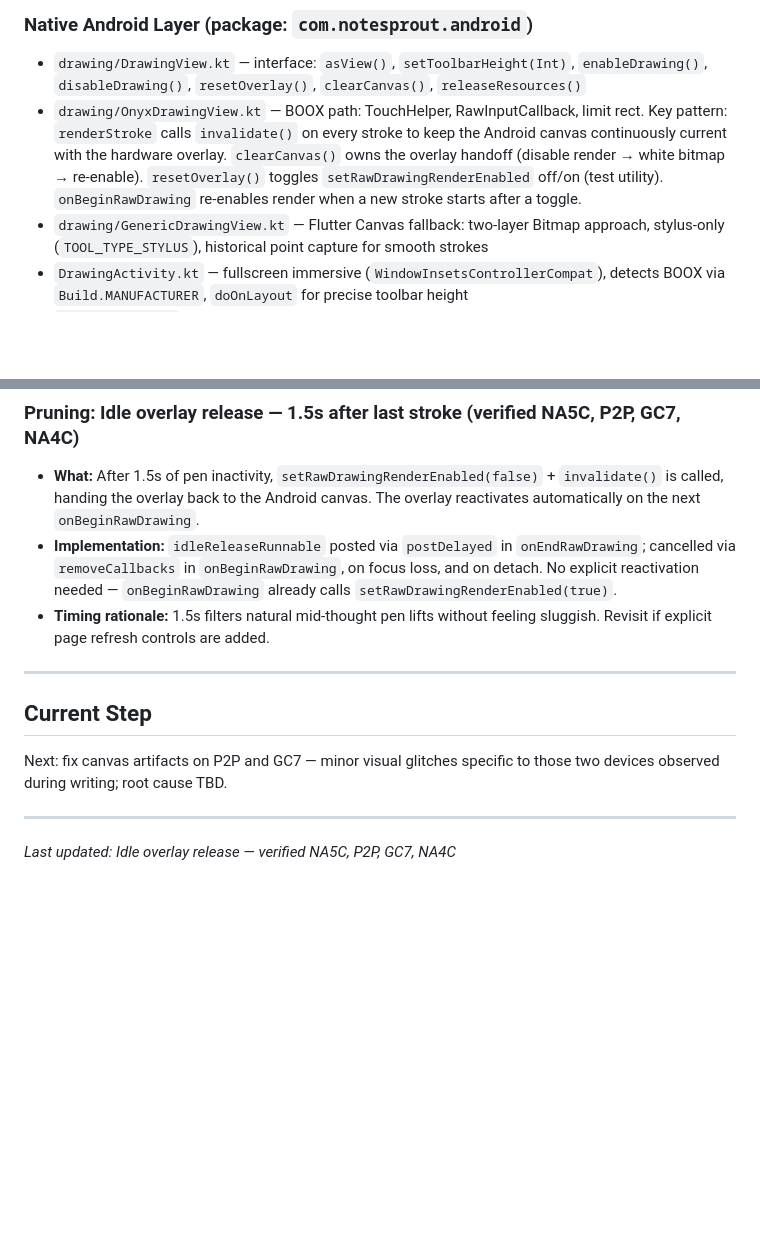
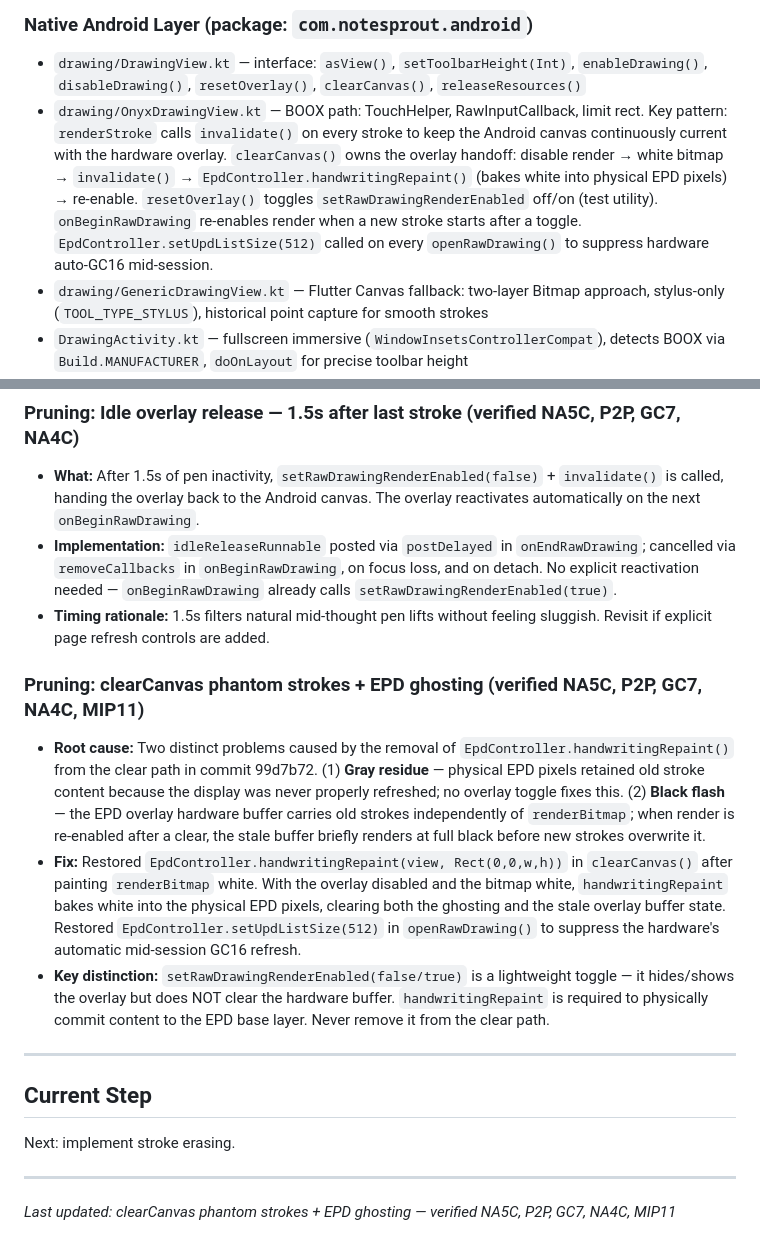
Before and after one commit to gregmarine/Notesprout, a Markdown page: CLAUDE.md, 2 parts joined by grey strips. Drawn GitHub-style; blank space fills up the shorter version.

Commit message:
🌱 Seed: Update The Soil for Claude Code — clearCanvas pruning + next step
Document the phantom stroke / EPD ghosting root cause and fix, update the
OnyxDrawingView architecture notes, and set next step to stroke erasing.

Co-Authored-By: Claude Sonnet 4.6 <noreply@anthropic.com>

```diff
--- a/CLAUDE.md
+++ b/CLAUDE.md
@@ -138,7 +138,7 @@ NoteSprout's visual language is designed for e-ink displays first. All other pla
 
 ### Native Android Layer (package: `com.notesprout.android`)
 - `drawing/DrawingView.kt` — interface: `asView()`, `setToolbarHeight(Int)`, `enableDrawing()`, `disableDrawing()`, `resetOverlay()`, `clearCanvas()`, `releaseResources()`
-- `drawing/OnyxDrawingView.kt` — BOOX path: TouchHelper, RawInputCallback, limit rect. Key pattern: `renderStroke` calls `invalidate()` on every stroke to keep the Android canvas continuously current with the hardware overlay. `clearCanvas()` owns the overlay handoff (disable render → white bitmap → re-enable). `resetOverlay()` toggles `setRawDrawingRenderEnabled` off/on (test utility). `onBeginRawDrawing` re-enables render when a new stroke starts after a toggle.
+- `drawing/OnyxDrawingView.kt` — BOOX path: TouchHelper, RawInputCallback, limit rect. Key pattern: `renderStroke` calls `invalidate()` on every stroke to keep the Android canvas continuously current with the hardware overlay. `clearCanvas()` owns the overlay handoff: disable render → white bitmap → `invalidate()` → `EpdController.handwritingRepaint()` (bakes white into physical EPD pixels) → re-enable. `resetOverlay()` toggles `setRawDrawingRenderEnabled` off/on (test utility). `onBeginRawDrawing` re-enables render when a new stroke starts after a toggle. `EpdController.setUpdListSize(512)` called on every `openRawDrawing()` to suppress hardware auto-GC16 mid-session.
 - `drawing/GenericDrawingView.kt` — Flutter Canvas fallback: two-layer Bitmap approach, stylus-only (`TOOL_TYPE_STYLUS`), historical point capture for smooth strokes
 - `DrawingActivity.kt` — fullscreen immersive (`WindowInsetsControllerCompat`), detects BOOX via `Build.MANUFACTURER`, `doOnLayout` for precise toolbar height
 - `MainActivity.kt` — theme test screen + entry point to DrawingActivity
@@ -199,11 +199,16 @@ adb -s <serial> install -r app/build/outputs/apk/debug/app-debug.apk
 - **Implementation:** `idleReleaseRunnable` posted via `postDelayed` in `onEndRawDrawing`; cancelled via `removeCallbacks` in `onBeginRawDrawing`, on focus loss, and on detach. No explicit reactivation needed — `onBeginRawDrawing` already calls `setRawDrawingRenderEnabled(true)`.
 - **Timing rationale:** 1.5s filters natural mid-thought pen lifts without feeling sluggish. Revisit if explicit page refresh controls are added.
 
+### Pruning: clearCanvas phantom strokes + EPD ghosting (verified NA5C, P2P, GC7, NA4C, MIP11)
+- **Root cause:** Two distinct problems caused by the removal of `EpdController.handwritingRepaint()` from the clear path in commit 99d7b72. (1) **Gray residue** — physical EPD pixels retained old stroke content because the display was never properly refreshed; no overlay toggle fixes this. (2) **Black flash** — the EPD overlay hardware buffer carries old strokes independently of `renderBitmap`; when render is re-enabled after a clear, the stale buffer briefly renders at full black before new strokes overwrite it.
+- **Fix:** Restored `EpdController.handwritingRepaint(view, Rect(0,0,w,h))` in `clearCanvas()` after painting `renderBitmap` white. With the overlay disabled and the bitmap white, `handwritingRepaint` bakes white into the physical EPD pixels, clearing both the ghosting and the stale overlay buffer state. Restored `EpdController.setUpdListSize(512)` in `openRawDrawing()` to suppress the hardware's automatic mid-session GC16 refresh.
+- **Key distinction:** `setRawDrawingRenderEnabled(false/true)` is a lightweight toggle — it hides/shows the overlay but does NOT clear the hardware buffer. `handwritingRepaint` is required to physically commit content to the EPD base layer. Never remove it from the clear path.
+
 ---
 
 ## Current Step
 
-Next: fix canvas artifacts on P2P and GC7 — minor visual glitches specific to those two devices observed during writing; root cause TBD.
+Next: implement stroke erasing.
 
 ---
-*Last updated: Idle overlay release — verified NA5C, P2P, GC7, NA4C*
+*Last updated: clearCanvas phantom strokes + EPD ghosting — verified NA5C, P2P, GC7, NA4C, MIP11*
```
